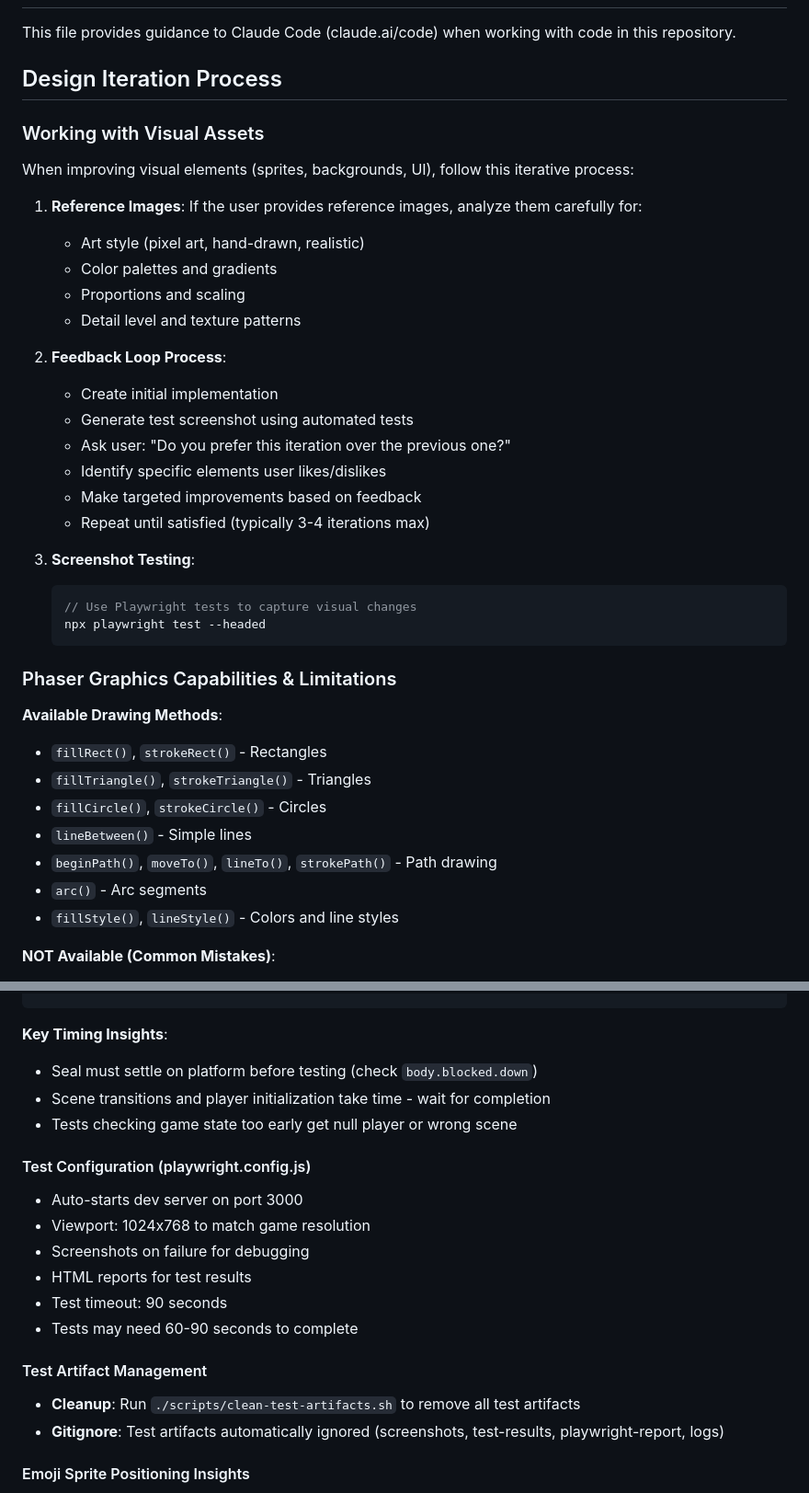
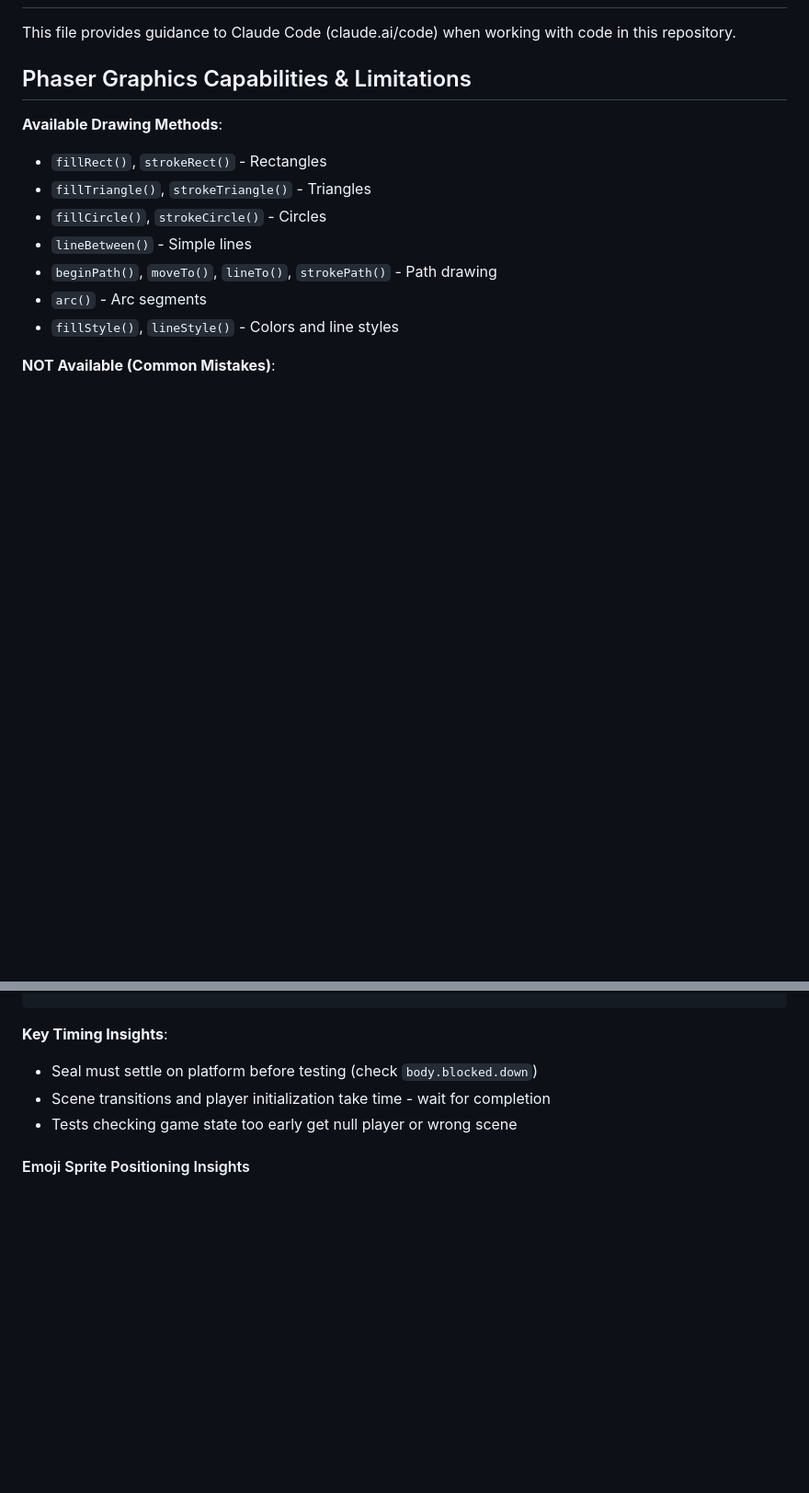
Before and after one commit to cyril23/seal-of-approval, a Markdown page: CLAUDE.md, 2 parts joined by grey strips. Shown at 92% size. Rendered like a GitHub page; blank space fills up the shorter version.

````diff
--- a/CLAUDE.md
+++ b/CLAUDE.md
@@ -2,32 +2,7 @@
 
 This file provides guidance to Claude Code (claude.ai/code) when working with code in this repository.
 
-## Design Iteration Process
-
-### Working with Visual Assets
-When improving visual elements (sprites, backgrounds, UI), follow this iterative process:
-
-1. **Reference Images**: If the user provides reference images, analyze them carefully for:
-   - Art style (pixel art, hand-drawn, realistic)
-   - Color palettes and gradients
-   - Proportions and scaling
-   - Detail level and texture patterns
-
-2. **Feedback Loop Process**:
-   - Create initial implementation
-   - Generate test screenshot using automated tests
-   - Ask user: "Do you prefer this iteration over the previous one?"
-   - Identify specific elements user likes/dislikes
-   - Make targeted improvements based on feedback
-   - Repeat until satisfied (typically 3-4 iterations max)
-
-3. **Screenshot Testing**:
-   ```javascript
-   // Use Playwright tests to capture visual changes
-   npx playwright test --headed
-   ```
-
-### Phaser Graphics Capabilities & Limitations
+## Phaser Graphics Capabilities & Limitations
 
 **Available Drawing Methods**:
 - `fillRect()`, `strokeRect()` - Rectangles
@@ -374,18 +276,6 @@ await page.waitForFunction(() => {
 - Scene transitions and player initialization take time - wait for completion
 - Tests checking game state too early get null player or wrong scene
 
-#### Test Configuration (playwright.config.js)
-- Auto-starts dev server on port 3000
-- Viewport: 1024x768 to match game resolution
-- Screenshots on failure for debugging
-- HTML reports for test results
-- Test timeout: 90 seconds
-- Tests may need 60-90 seconds to complete
-
-#### Test Artifact Management
-- **Cleanup**: Run `./scripts/clean-test-artifacts.sh` to remove all test artifacts
-- **Gitignore**: Test artifacts automatically ignored (screenshots, test-results, playwright-report, logs)
-
 #### Emoji Sprite Positioning Insights
 - **Visual vs Mathematical Center**: Emoji sprites have transparent padding affecting positioning
 - **Key findings**: Each seal size requires different empirically-tuned offsets for visual alignment
````
Also changed, not shown: other parts of CLAUDE.md (+9 -82 lines).
